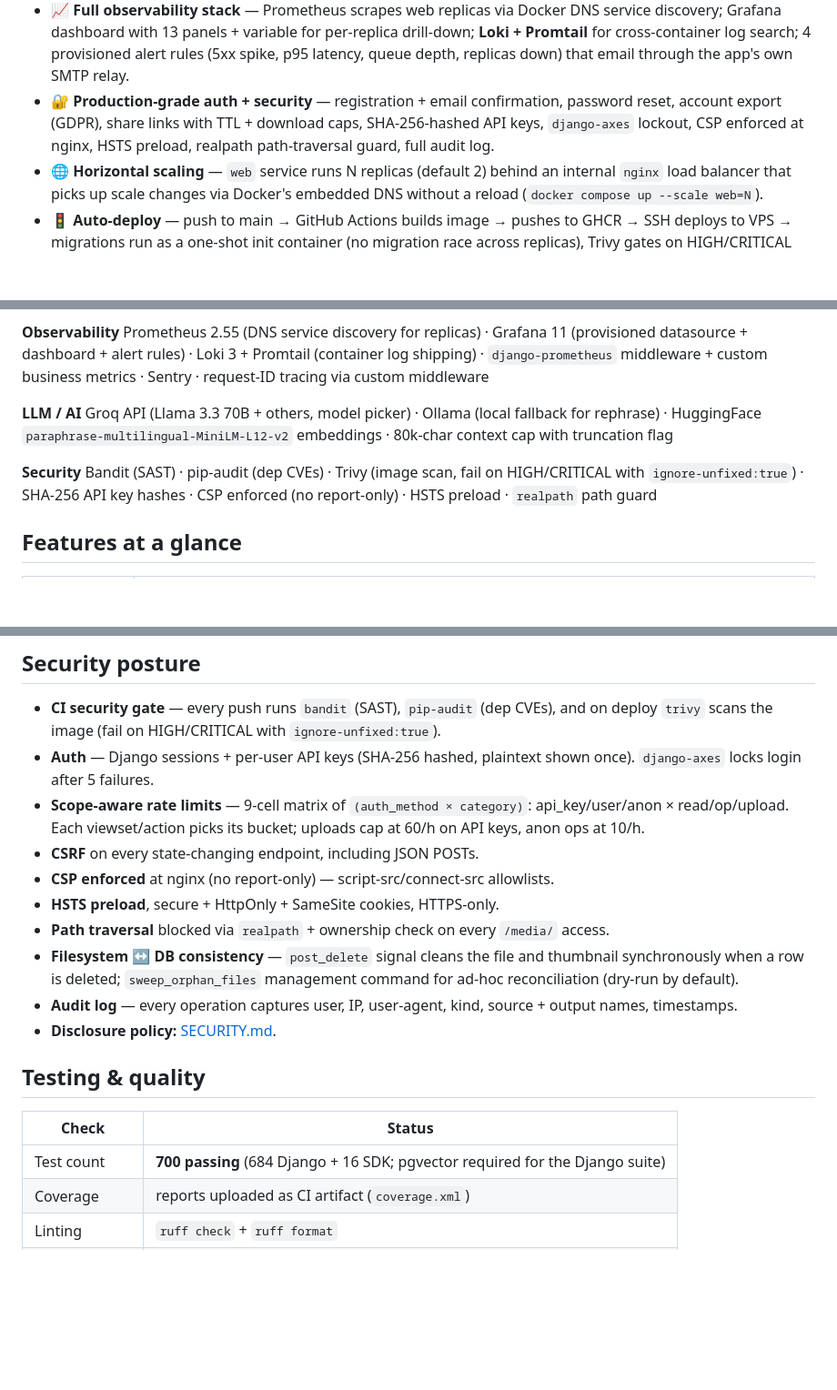
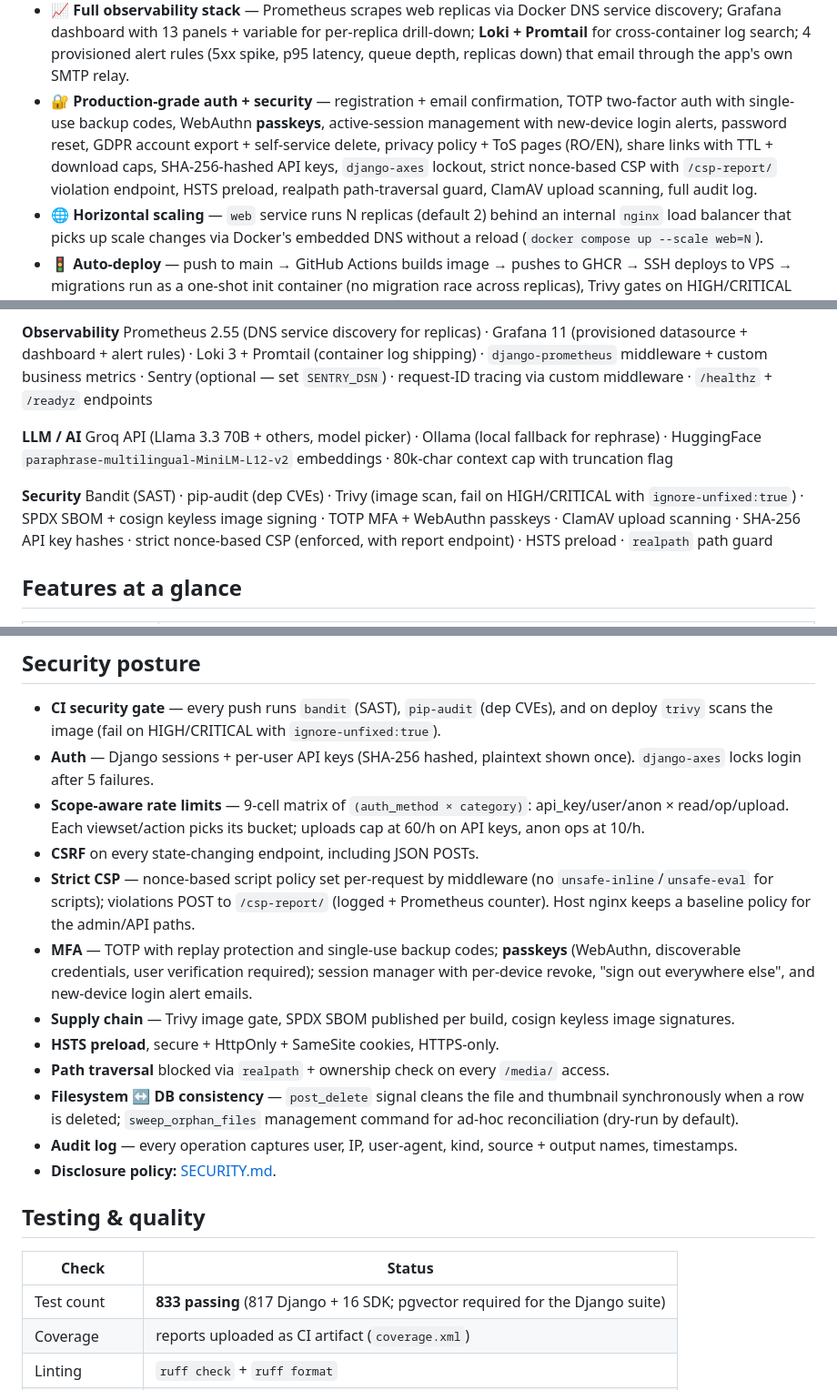
Before and after one commit to Alexandru2984/pdf_Editor_v2, a Markdown page: README.md, 3 parts joined by grey strips. Shown at 91% size. Rendered like a GitHub page; blank space fills up the shorter version.

Commit message:
Sync README with reality: 833 tests, MFA/passkeys/sessions, 12 services, Sentry optional
The README undersold the project: it never mentioned TOTP 2FA, WebAuthn
passkeys, the session manager with new-device alerts, ClamAV scanning,
SBOM/cosign supply-chain steps, or the new legal pages. Test count was
stale (700 vs the real 817 Django + 16 SDK), the compose service table
was missing clamav, and the CSP description still credited nginx for the
nonce policy that middleware now sets. Sentry is documented as optional
(activates via SENTRY_DSN).

```diff
--- a/README.md
+++ b/README.md
@@ -63,9 +63,13 @@ Full benchmark write-up with per-endpoint p95 and the tuning story in [`scripts/
   4 provisioned alert rules (5xx spike, p95 latency, queue depth, replicas
   down) that email through the app's own SMTP relay.
 - **🔐 Production-grade auth + security** — registration + email confirmation,
-  password reset, account export (GDPR), share links with TTL + download caps,
-  SHA-256-hashed API keys, `django-axes` lockout, CSP enforced at nginx,
-  HSTS preload, realpath path-traversal guard, full audit log.
+  TOTP two-factor auth with single-use backup codes, WebAuthn **passkeys**,
+  active-session management with new-device login alerts, password reset,
+  GDPR account export + self-service delete, privacy policy + ToS pages
+  (RO/EN), share links with TTL + download caps, SHA-256-hashed API keys,
+  `django-axes` lockout, strict nonce-based CSP with `/csp-report/`
+  violation endpoint, HSTS preload, realpath path-traversal guard, ClamAV
+  upload scanning, full audit log.
 - **🌐 Horizontal scaling** — `web` service runs N replicas (default 2) behind
   an internal `nginx` load balancer that picks up scale changes via Docker's
   embedded DNS without a reload (`docker compose up --scale web=N`).
@@ -127,15 +131,18 @@ Cloudflare · systemd timers (cleanup, daily backup)
 **Observability** Prometheus 2.55 (DNS service discovery for replicas) ·
 Grafana 11 (provisioned datasource + dashboard + alert rules) · Loki 3 +
 Promtail (container log shipping) · `django-prometheus` middleware + custom
-business metrics · Sentry · request-ID tracing via custom middleware
+business metrics · Sentry (optional — set `SENTRY_DSN`) · request-ID tracing
+via custom middleware · `/healthz` + `/readyz` endpoints
 
 **LLM / AI** Groq API (Llama 3.3 70B + others, model picker) · Ollama
 (local fallback for rephrase) · HuggingFace `paraphrase-multilingual-MiniLM-L12-v2`
 embeddings · 80k-char context cap with truncation flag
 
 **Security** Bandit (SAST) · pip-audit (dep CVEs) · Trivy (image scan,
-fail on HIGH/CRITICAL with `ignore-unfixed:true`) · SHA-256 API key hashes ·
-CSP enforced (no report-only) · HSTS preload · `realpath` path guard
+fail on HIGH/CRITICAL with `ignore-unfixed:true`) · SPDX SBOM + cosign
+keyless image signing · TOTP MFA + WebAuthn passkeys · ClamAV upload
+scanning · SHA-256 API key hashes · strict nonce-based CSP (enforced, with
+report endpoint) · HSTS preload · `realpath` path guard
 
 ## Features at a glance
 
@@ -326,7 +334,16 @@ service needed.
   api_key/user/anon × read/op/upload. Each viewset/action picks its bucket;
   uploads cap at 60/h on API keys, anon ops at 10/h.
 - **CSRF** on every state-changing endpoint, including JSON POSTs.
-- **CSP enforced** at nginx (no report-only) — script-src/connect-src allowlists.
+- **Strict CSP** — nonce-based script policy set per-request by middleware
+  (no `unsafe-inline`/`unsafe-eval` for scripts); violations POST to
+  `/csp-report/` (logged + Prometheus counter). Host nginx keeps a baseline
+  policy for the admin/API paths.
+- **MFA** — TOTP with replay protection and single-use backup codes;
+  **passkeys** (WebAuthn, discoverable credentials, user verification
+  required); session manager with per-device revoke, "sign out everywhere
+  else", and new-device login alert emails.
+- **Supply chain** — Trivy image gate, SPDX SBOM published per build,
+  cosign keyless image signatures.
 - **HSTS preload**, secure + HttpOnly + SameSite cookies, HTTPS-only.
 - **Path traversal** blocked via `realpath` + ownership check on every
   `/media/` access.
@@ -341,7 +358,7 @@ service needed.
 
 | Check | Status |
 |-------|--------|
-| Test count | **700 passing** (684 Django + 16 SDK; pgvector required for the Django suite) |
+| Test count | **833 passing** (817 Django + 16 SDK; pgvector required for the Django suite) |
 | Coverage | reports uploaded as CI artifact (`coverage.xml`) |
 | Linting | `ruff check` + `ruff format` |
 | Types | `mypy` strict on `pdf_processor/` |
```
Also changed, not shown: other parts of README.md (+8 -5 lines).
